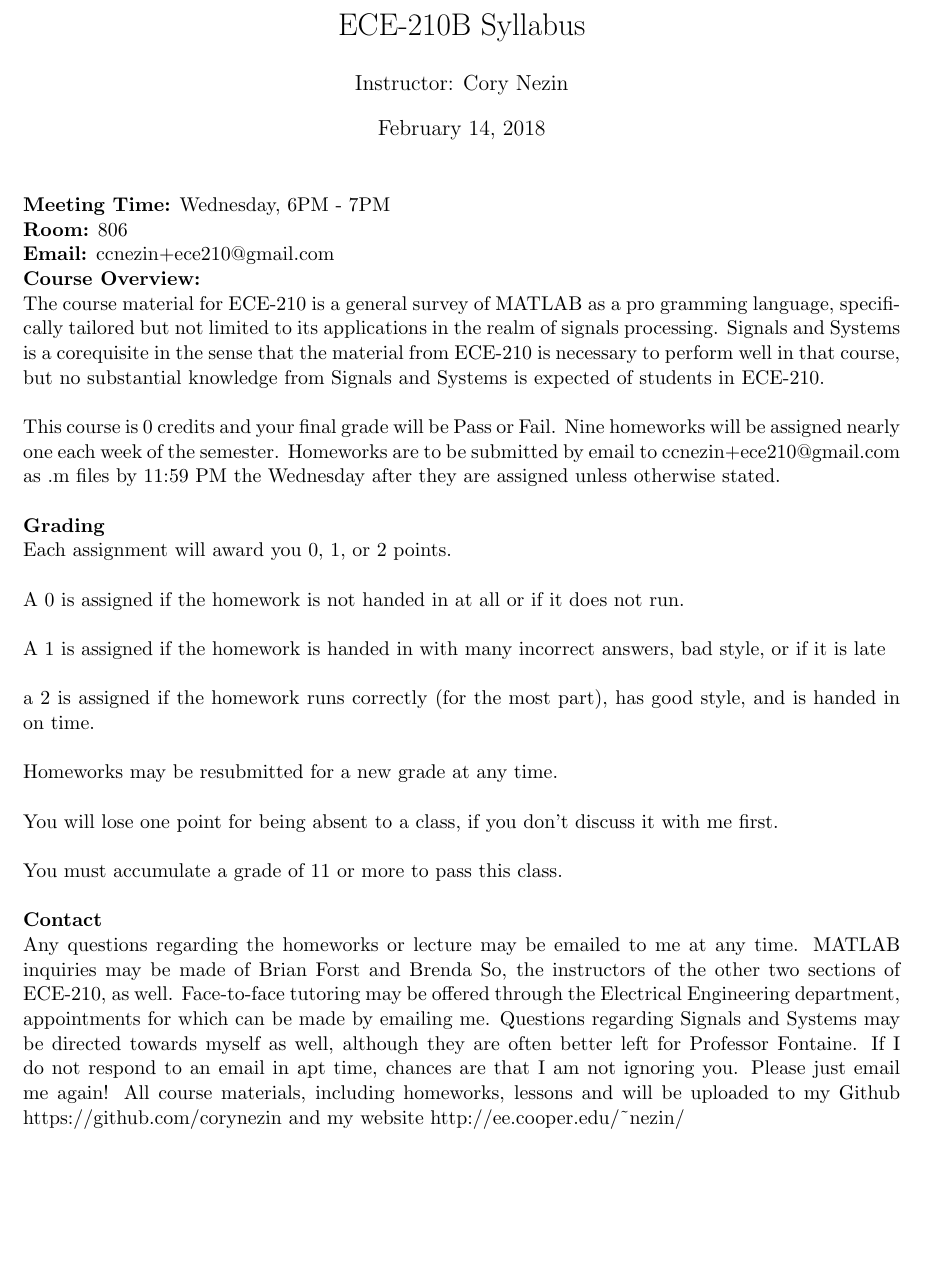
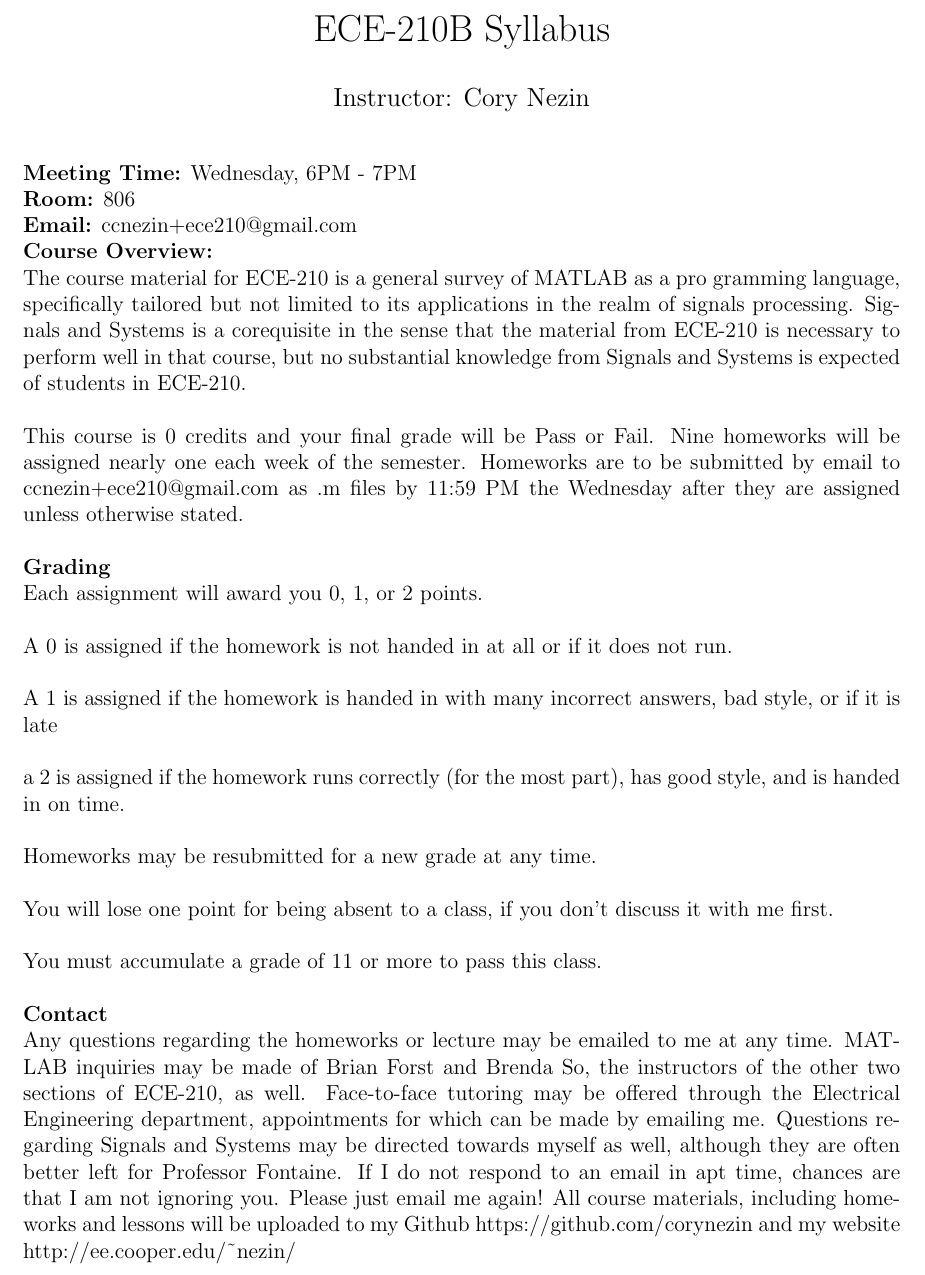
Before and after one commit to corynezin/ece-210, a LaTeX document (sb.tex): part of the page, cut so that both start at the same text, the shorter picture padded with empty space. Compiled offline with pdfLaTeX.

```diff
--- a/sb.tex
+++ b/sb.tex
@@ -1,4 +1,4 @@
-\documentclass[11pt]{article}
+\documentclass[12pt]{article}
 \setlength\parindent{0pt}
 \usepackage{geometry}
  \geometry{
@@ -11,6 +11,7 @@
 
 \begin{document}
 \title{ECE-210B Syllabus}
+\date{}
 \author{Instructor: Cory Nezin}
 \maketitle
 
@@ -51,6 +52,6 @@
 Signals and Systems may be directed towards myself as well, although they are often better left for
 Professor Fontaine. If I do not respond to an email in apt time, chances are that I am not ignoring
 you. Please just email me again!
-All course materials, including homeworks, lessons and will be uploaded to my Github https://github.com/corynezin and my website http://ee.cooper.edu/\textasciitilde nezin/
+All course materials, including homeworks and lessons will be uploaded to my Github https://github.com/corynezin and my website http://ee.cooper.edu/\textasciitilde nezin/
 
 \end{document}
```
Also changed, not shown: sb.pdf, 3 other files.
